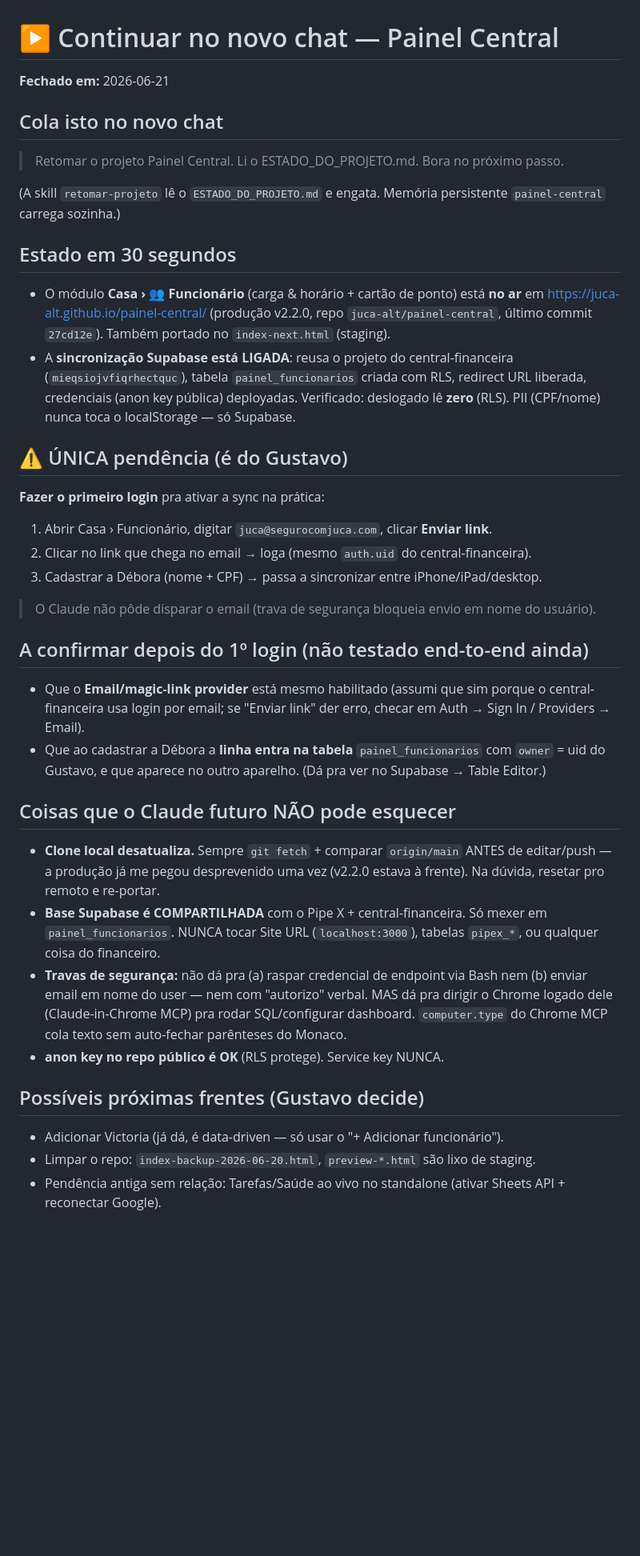
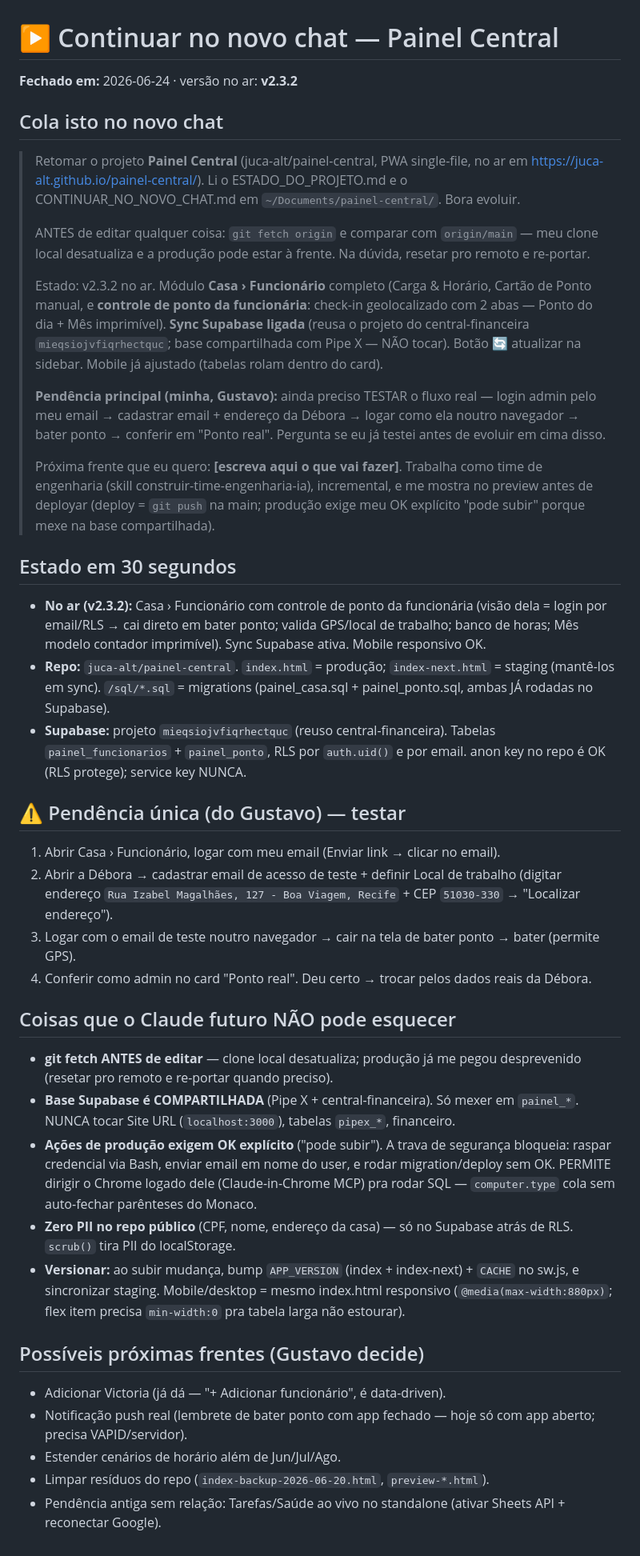
Before and after one commit to juca-alt/painel-central, a Markdown page: CONTINUAR_NO_NOVO_CHAT.md, the part around the change. Shown at 80% size. GitHub-like rendering; blank space fills up the shorter version.

Commit message:
docs: encerramento sessao — v2.3.2, fix mobile, prompt de retomada atualizado
Co-Authored-By: Claude Opus 4.8 <noreply@anthropic.com>

```diff
--- a/CONTINUAR_NO_NOVO_CHAT.md
+++ b/CONTINUAR_NO_NOVO_CHAT.md
@@ -1,33 +1,38 @@
 # ▶️ Continuar no novo chat — Painel Central
-**Fechado em:** 2026-06-21
+**Fechado em:** 2026-06-24 · versão no ar: **v2.3.2**
 
 ## Cola isto no novo chat
-> Retomar o projeto Painel Central. Li o ESTADO_DO_PROJETO.md. Bora no próximo passo.
-
-(A skill `retomar-projeto` lê o `ESTADO_DO_PROJETO.md` e engata. Memória persistente `painel-central` carrega sozinha.)
+> Retomar o projeto **Painel Central** (juca-alt/painel-central, PWA single-file, no ar em https://juca-alt.github.io/painel-central/). Li o ESTADO_DO_PROJETO.md e o CONTINUAR_NO_NOVO_CHAT.md em `~/Documents/painel-central/`. Bora evoluir.
+>
+> ANTES de editar qualquer coisa: `git fetch origin` e comparar com `origin/main` — meu clone local desatualiza e a produção pode estar à frente. Na dúvida, resetar pro remoto e re-portar.
+>
+> Estado: v2.3.2 no ar. Módulo **Casa › Funcionário** completo (Carga & Horário, Cartão de Ponto manual, e **controle de ponto da funcionária**: check-in geolocalizado com 2 abas — Ponto do dia + Mês imprimível). **Sync Supabase ligada** (reusa o projeto do central-financeira `mieqsiojvfiqrhectquc`; base compartilhada com Pipe X — NÃO tocar). Botão 🔄 atualizar na sidebar. Mobile já ajustado (tabelas rolam dentro do card).
+>
+> **Pendência principal (minha, Gustavo):** ainda preciso TESTAR o fluxo real — login admin pelo meu email → cadastrar email + endereço da Débora → logar como ela noutro navegador → bater ponto → conferir em "Ponto real". Pergunta se eu já testei antes de evoluir em cima disso.
+>
+> Próxima frente que eu quero: **[escreva aqui o que vai fazer]**. Trabalha como time de engenharia (skill construir-time-engenharia-ia), incremental, e me mostra no preview antes de deployar (deploy = `git push` na main; produção exige meu OK explícito "pode subir" porque mexe na base compartilhada).
 
 ## Estado em 30 segundos
-- O módulo **Casa › 👥 Funcionário** (carga & horário + cartão de ponto) está **no ar** em https://juca-alt.github.io/painel-central/ (produção v2.2.0, repo `juca-alt/painel-central`, último commit `27cd12e`). Também portado no `index-next.html` (staging).
-- A **sincronização Supabase está LIGADA**: reusa o projeto do central-financeira (`mieqsiojvfiqrhectquc`), tabela `painel_funcionarios` criada com RLS, redirect URL liberada, credenciais (anon key pública) deployadas. Verificado: deslogado lê **zero** (RLS). PII (CPF/nome) nunca toca o localStorage — só Supabase.
+- **No ar (v2.3.2):** Casa › Funcionário com controle de ponto da funcionária (visão dela = login por email/RLS → cai direto em bater ponto; valida GPS/local de trabalho; banco de horas; Mês modelo contador imprimível). Sync Supabase ativa. Mobile responsivo OK.
+- **Repo:** `juca-alt/painel-central`. `index.html` = produção; `index-next.html` = staging (mantê-los em sync). `/sql/*.sql` = migrations (painel_casa.sql + painel_ponto.sql, ambas JÁ rodadas no Supabase).
+- **Supabase:** projeto `mieqsiojvfiqrhectquc` (reuso central-financeira). Tabelas `painel_funcionarios` + `painel_ponto`, RLS por `auth.uid()` e por email. anon key no repo é OK (RLS protege); service key NUNCA.
 
-## ⚠️ ÚNICA pendência (é do Gustavo)
-**Fazer o primeiro login** pra ativar a sync na prática:
-1. Abrir Casa › Funcionário, digitar `juca@segurocomjuca.com`, clicar **Enviar link**.
-2. Clicar no link que chega no email → loga (mesmo `auth.uid` do central-financeira).
-3. Cadastrar a Débora (nome + CPF) → passa a sincronizar entre iPhone/iPad/desktop.
-> O Claude não pôde disparar o email (trava de segurança bloqueia envio em nome do usuário).
-
-## A confirmar depois do 1º login (não testado end-to-end ainda)
-- Que o **Email/magic-link provider** está mesmo habilitado (assumi que sim porque o central-financeira usa login por email; se "Enviar link" der erro, checar em Auth → Sign In / Providers → Email).
-- Que ao cadastrar a Débora a **linha entra na tabela** `painel_funcionarios` com `owner` = uid do Gustavo, e que aparece no outro aparelho. (Dá pra ver no Supabase → Table Editor.)
+## ⚠️ Pendência única (do Gustavo) — testar
+1. Abrir Casa › Funcionário, logar com meu email (Enviar link → clicar no email).
+2. Abrir a Débora → cadastrar email de acesso de teste + definir Local de trabalho (digitar endereço `Rua Izabel Magalhães, 127 - Boa Viagem, Recife` + CEP `51030-330` → "Localizar endereço").
+3. Logar com o email de teste noutro navegador → cair na tela de bater ponto → bater (permite GPS).
+4. Conferir como admin no card "Ponto real". Deu certo → trocar pelos dados reais da Débora.
 
 ## Coisas que o Claude futuro NÃO pode esquecer
-- **Clone local desatualiza.** Sempre `git fetch` + comparar `origin/main` ANTES de editar/push — a produção já me pegou desprevenido uma vez (v2.2.0 estava à frente). Na dúvida, resetar pro remoto e re-portar.
-- **Base Supabase é COMPARTILHADA** com o Pipe X + central-financeira. Só mexer em `painel_funcionarios`. NUNCA tocar Site URL (`localhost:3000`), tabelas `pipex_*`, ou qualquer coisa do financeiro.
-- **Travas de segurança:** não dá pra (a) raspar credencial de endpoint via Bash nem (b) enviar email em nome do user — nem com "autorizo" verbal. MAS dá pra dirigir o Chrome logado dele (Claude-in-Chrome MCP) pra rodar SQL/configurar dashboard. `computer.type` do Chrome MCP cola texto sem auto-fechar parênteses do Monaco.
-- **anon key no repo público é OK** (RLS protege). Service key NUNCA.
+- **git fetch ANTES de editar** — clone local desatualiza; produção já me pegou desprevenido (resetar pro remoto e re-portar quando preciso).
+- **Base Supabase é COMPARTILHADA** (Pipe X + central-financeira). Só mexer em `painel_*`. NUNCA tocar Site URL (`localhost:3000`), tabelas `pipex_*`, financeiro.
+- **Ações de produção exigem OK explícito** ("pode subir"). A trava de segurança bloqueia: raspar credencial via Bash, enviar email em nome do user, e rodar migration/deploy sem OK. PERMITE dirigir o Chrome logado dele (Claude-in-Chrome MCP) pra rodar SQL — `computer.type` cola sem auto-fechar parênteses do Monaco.
+- **Zero PII no repo público** (CPF, nome, endereço da casa) — só no Supabase atrás de RLS. `scrub()` tira PII do localStorage.
+- **Versionar:** ao subir mudança, bump `APP_VERSION` (index + index-next) + `CACHE` no sw.js, e sincronizar staging. Mobile/desktop = mesmo index.html responsivo (`@media(max-width:880px)`; flex item precisa `min-width:0` pra tabela larga não estourar).
 
 ## Possíveis próximas frentes (Gustavo decide)
-- Adicionar Victoria (já dá, é data-driven — só usar o "+ Adicionar funcionário").
-- Limpar o repo: `index-backup-2026-06-20.html`, `preview-*.html` são lixo de staging.
+- Adicionar Victoria (já dá — "+ Adicionar funcionário", é data-driven).
+- Notificação push real (lembrete de bater ponto com app fechado — hoje só com app aberto; precisa VAPID/servidor).
+- Estender cenários de horário além de Jun/Jul/Ago.
+- Limpar resíduos do repo (`index-backup-2026-06-20.html`, `preview-*.html`).
 - Pendência antiga sem relação: Tarefas/Saúde ao vivo no standalone (ativar Sheets API + reconectar Google).
```
Also changed, not shown: ESTADO_DO_PROJETO.md (+2 -1 lines).
